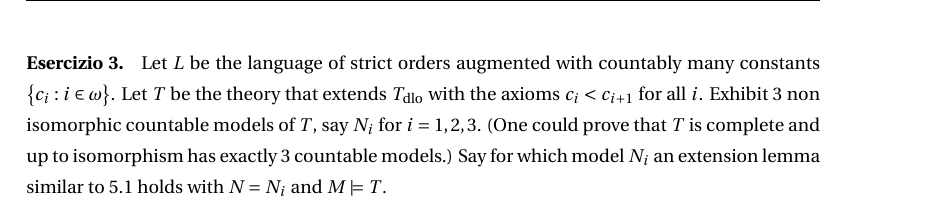
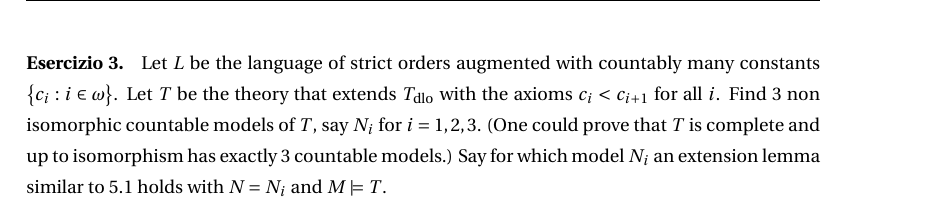
Before and after one commit to domenicozambella/teaching, a LaTeX document (LM17/compito02/compito02.tex): part of page 3 of 3, cut so that both start at the same text. Compiled offline with LaTeX, dvips and Ghostscript.

Commit message:
corretto inglese

```diff
--- a/LM17/compito02/compito02.tex
+++ b/LM17/compito02/compito02.tex
@@ -100,7 +100,7 @@ Hint 2 (alternative construction): construct two countable chains of countable m
 
 
 \begin{exercise}\label{VaughtEsempio3modelli}
-Let $L$ be the language of strict orders augmented with countably many constants $\big\{c_i: i\in\omega\big\}$. Let $T$ be the theory that extends $T_{\rm dlo}$ with the axioms $c_i<c_{i+1}$ for all $i$. Exhibit $3$ non isomorphic countable models of $T$, say $N_i$ for $i=1,2,3$. (One could prove that $T$ is complete and up to isomorphism has exactly $3$ countable models.) Say for which model $N_i$ an extension lemma similar to 5.1 holds with $N=N_i$ and $M\models T$.
+Let $L$ be the language of strict orders augmented with countably many constants $\big\{c_i: i\in\omega\big\}$. Let $T$ be the theory that extends $T_{\rm dlo}$ with the axioms $c_i<c_{i+1}$ for all $i$. Find $3$ non isomorphic countable models of $T$, say $N_i$ for $i=1,2,3$. (One could prove that $T$ is complete and up to isomorphism has exactly $3$ countable models.) Say for which model $N_i$ an extension lemma similar to 5.1 holds with $N=N_i$ and $M\models T$.
 \end{exercise}
 
 
```
Also changed, not shown: LM17/compito02/compito02.pdf.
